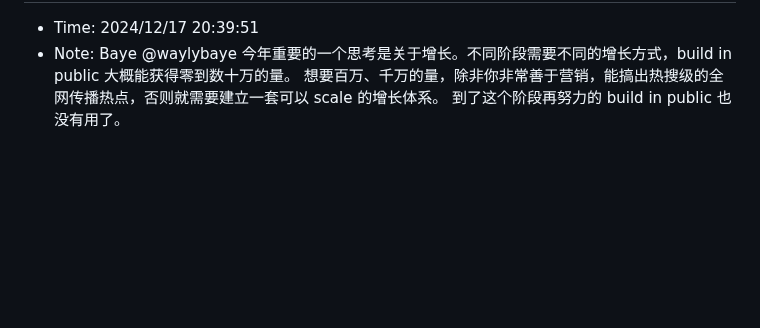
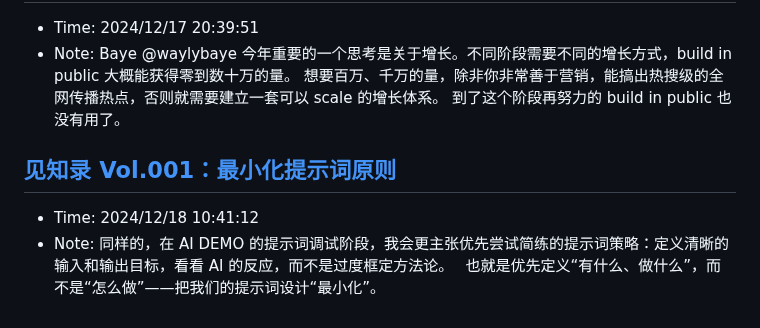
Before and after one commit to sing1ee/url-notes, a Markdown page: 2024-12.md, the part around the change. Drawn GitHub-style; blank space fills up the shorter version.

Commit message:
Update bookmarks

```diff
--- a/2024-12.md
+++ b/2024-12.md
@@ -407,3 +407,7 @@ Rocket.Chat 是一款用 JavaScript 开发的开源可定制通信平台，为
 ## [X 上的 Baye：“今年重要的一个思考是关于增长。不同阶段需要不同的增长方式，build in public 大概能获得零到数十万的量。 想要百万、千万的量，除非你非常善于营销，能搞出热搜级的全网传播热点，否则就需要建立一套可以 scale 的增长体系。 到了这个阶段再努力的 build in public 也没有用了。” / X](https://x.com/waylybaye/status/1868992915747618905)
 - Time: 2024/12/17 20:39:51
 - Note: Baye @waylybaye 今年重要的一个思考是关于增长。不同阶段需要不同的增长方式，build in public 大概能获得零到数十万的量。  想要百万、千万的量，除非你非常善于营销，能搞出热搜级的全网传播热点，否则就需要建立一套可以 scale 的增长体系。  到了这个阶段再努力的 build in public 也没有用了。
+
+## [见知录 Vol.001：最小化提示词原则](https://mp.weixin.qq.com/s/fss9tk1W_h3__qaEVdFHew?utm_source=wechat_session)
+- Time: 2024/12/18 10:41:12
+- Note: 同样的，在 AI DEMO 的提示词调试阶段，我会更主张优先尝试简练的提示词策略：定义清晰的输入和输出目标，看看 AI 的反应，而不是过度框定方法论。　  也就是优先定义“有什么、做什么”，而不是“怎么做”——把我们的提示词设计“最小化”。
```
